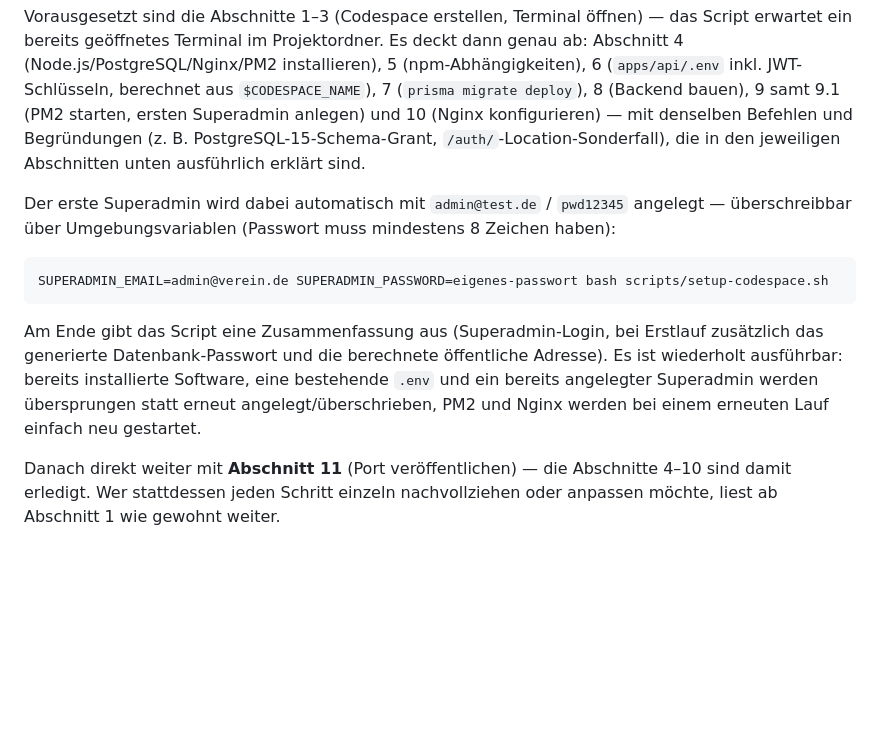
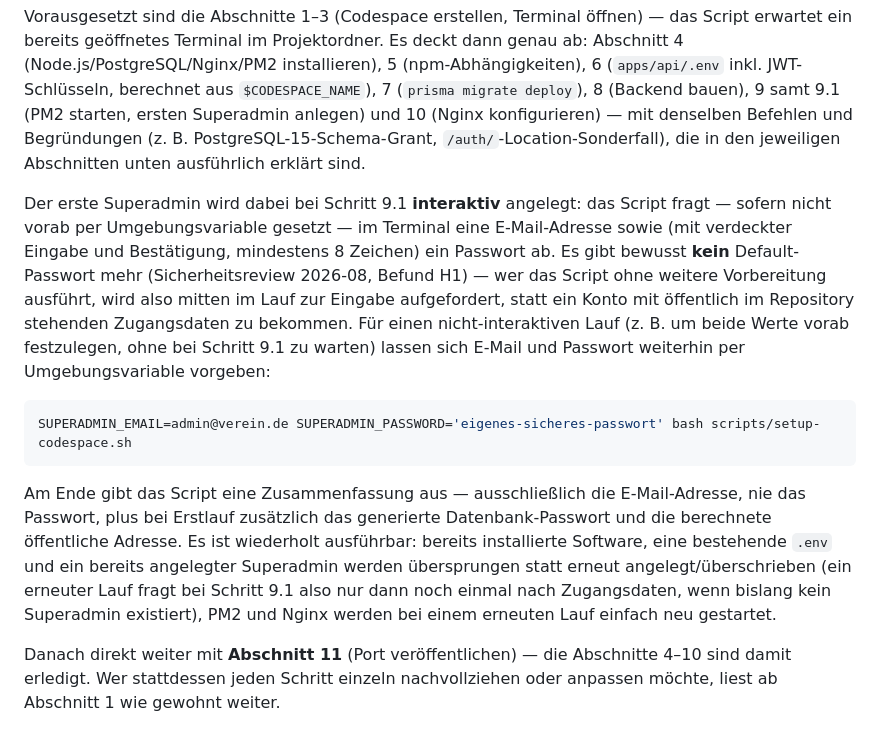
Before and after one commit to lane4swim/mono, a Markdown page: docs/deployment-github-codespaces.md, the part around the change. Rendered like a GitHub page; blank space fills up the shorter version.

Commit message:
docs: korrigiere veraltete Superadmin-Default-Beschreibung (Codespaces)
docs/deployment-github-codespaces.md beschrieb den automatisierten
Setup-Pfad noch so, als lege scripts/setup-codespace.sh den ersten
Superadmin automatisch mit admin@test.de/pwd12345 an. Das Skript wurde
bereits mit Sicherheitsreview 2026-08, Befund H1 geändert: ohne
vorab gesetzte SUPERADMIN_EMAIL/SUPERADMIN_PASSWORD fragt es beide
Werte jetzt interaktiv ab (Passwort verdeckt, mit Bestätigung), ohne
jeden Default. Die Doku hinkte dieser Änderung hinterher.

Co-Authored-By: Claude Sonnet 5 <noreply@anthropic.com>
Claude-Session: https://claude.ai/code/session_016dQ88YgomgP8neH3a67Xs4

````diff
--- a/docs/deployment-github-codespaces.md
+++ b/docs/deployment-github-codespaces.md
@@ -43,13 +43,13 @@ bash scripts/setup-codespace.sh
 
 Vorausgesetzt sind die Abschnitte 1–3 (Codespace erstellen, Terminal öffnen) — das Script erwartet ein bereits geöffnetes Terminal im Projektordner. Es deckt dann genau ab: Abschnitt 4 (Node.js/PostgreSQL/Nginx/PM2 installieren), 5 (npm-Abhängigkeiten), 6 (`apps/api/.env` inkl. JWT-Schlüsseln, berechnet aus `$CODESPACE_NAME`), 7 (`prisma migrate deploy`), 8 (Backend bauen), 9 samt 9.1 (PM2 starten, ersten Superadmin anlegen) und 10 (Nginx konfigurieren) — mit denselben Befehlen und Begründungen (z. B. PostgreSQL-15-Schema-Grant, `/auth/`-Location-Sonderfall), die in den jeweiligen Abschnitten unten ausführlich erklärt sind.
 
-Der erste Superadmin wird dabei automatisch mit `admin@test.de` / `pwd12345` angelegt — überschreibbar über Umgebungsvariablen (Passwort muss mindestens 8 Zeichen haben):
+Der erste Superadmin wird dabei bei Schritt 9.1 **interaktiv** angelegt: das Script fragt — sofern nicht vorab per Umgebungsvariable gesetzt — im Terminal eine E-Mail-Adresse sowie (mit verdeckter Eingabe und Bestätigung, mindestens 8 Zeichen) ein Passwort ab. Es gibt bewusst **kein** Default-Passwort mehr (Sicherheitsreview 2026-08, Befund H1) — wer das Script ohne weitere Vorbereitung ausführt, wird also mitten im Lauf zur Eingabe aufgefordert, statt ein Konto mit öffentlich im Repository stehenden Zugangsdaten zu bekommen. Für einen nicht-interaktiven Lauf (z. B. um beide Werte vorab festzulegen, ohne bei Schritt 9.1 zu warten) lassen sich E-Mail und Passwort weiterhin per Umgebungsvariable vorgeben:
 
 ```bash
-SUPERADMIN_EMAIL=admin@verein.de SUPERADMIN_PASSWORD=eigenes-passwort bash scripts/setup-codespace.sh
+SUPERADMIN_EMAIL=admin@verein.de SUPERADMIN_PASSWORD='eigenes-sicheres-passwort' bash scripts/setup-codespace.sh
 ```
 
-Am Ende gibt das Script eine Zusammenfassung aus (Superadmin-Login, bei Erstlauf zusätzlich das generierte Datenbank-Passwort und die berechnete öffentliche Adresse). Es ist wiederholt ausführbar: bereits installierte Software, eine bestehende `.env` und ein bereits angelegter Superadmin werden übersprungen statt erneut angelegt/überschrieben, PM2 und Nginx werden bei einem erneuten Lauf einfach neu gestartet.
+Am Ende gibt das Script eine Zusammenfassung aus — ausschließlich die E-Mail-Adresse, nie das Passwort, plus bei Erstlauf zusätzlich das generierte Datenbank-Passwort und die berechnete öffentliche Adresse. Es ist wiederholt ausführbar: bereits installierte Software, eine bestehende `.env` und ein bereits angelegter Superadmin werden übersprungen statt erneut angelegt/überschrieben (ein erneuter Lauf fragt bei Schritt 9.1 also nur dann noch einmal nach Zugangsdaten, wenn bislang kein Superadmin existiert), PM2 und Nginx werden bei einem erneuten Lauf einfach neu gestartet.
 
 Danach direkt weiter mit **Abschnitt 11** (Port veröffentlichen) — die Abschnitte 4–10 sind damit erledigt. Wer stattdessen jeden Schritt einzeln nachvollziehen oder anpassen möchte, liest ab Abschnitt 1 wie gewohnt weiter.
 
````
